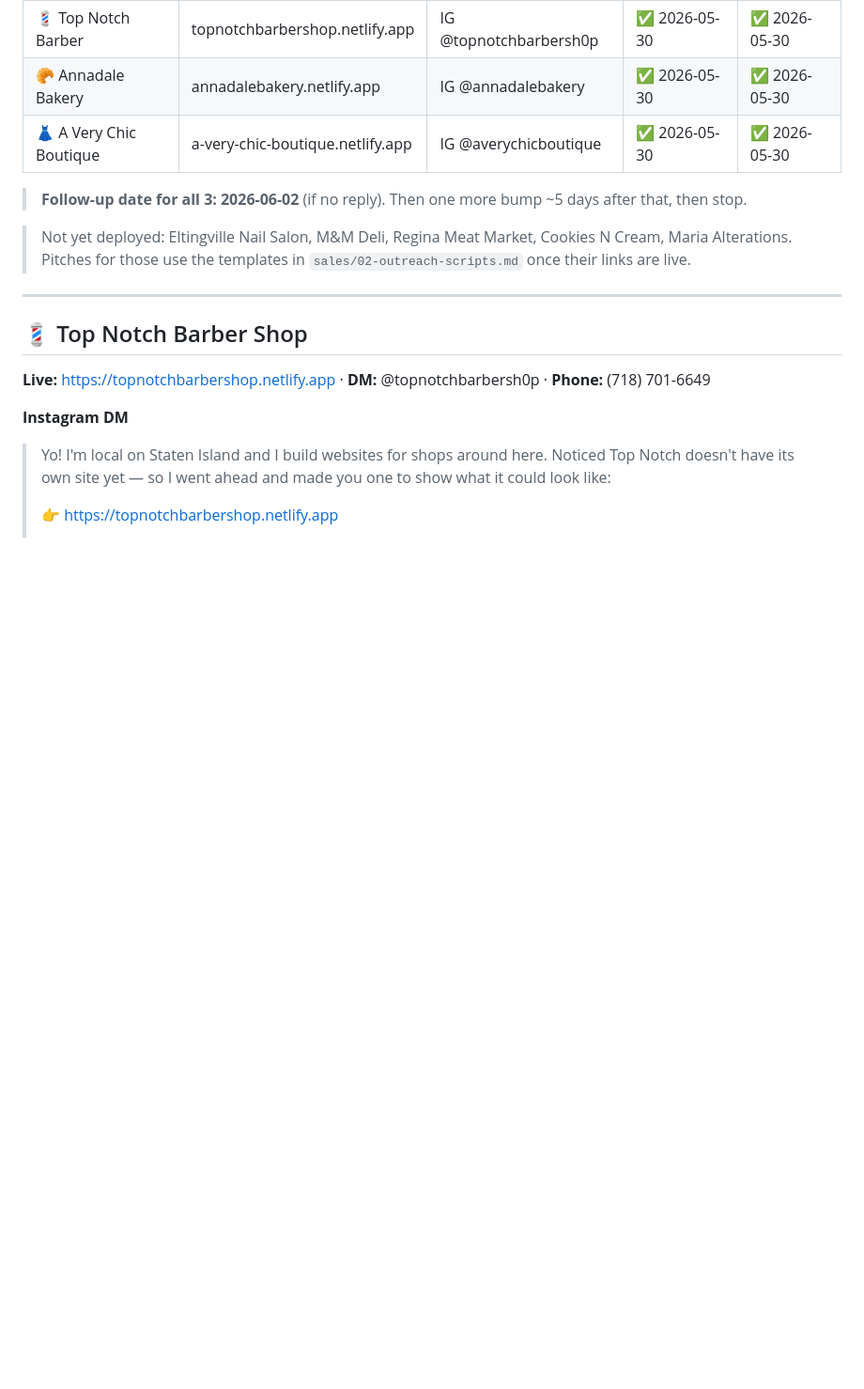
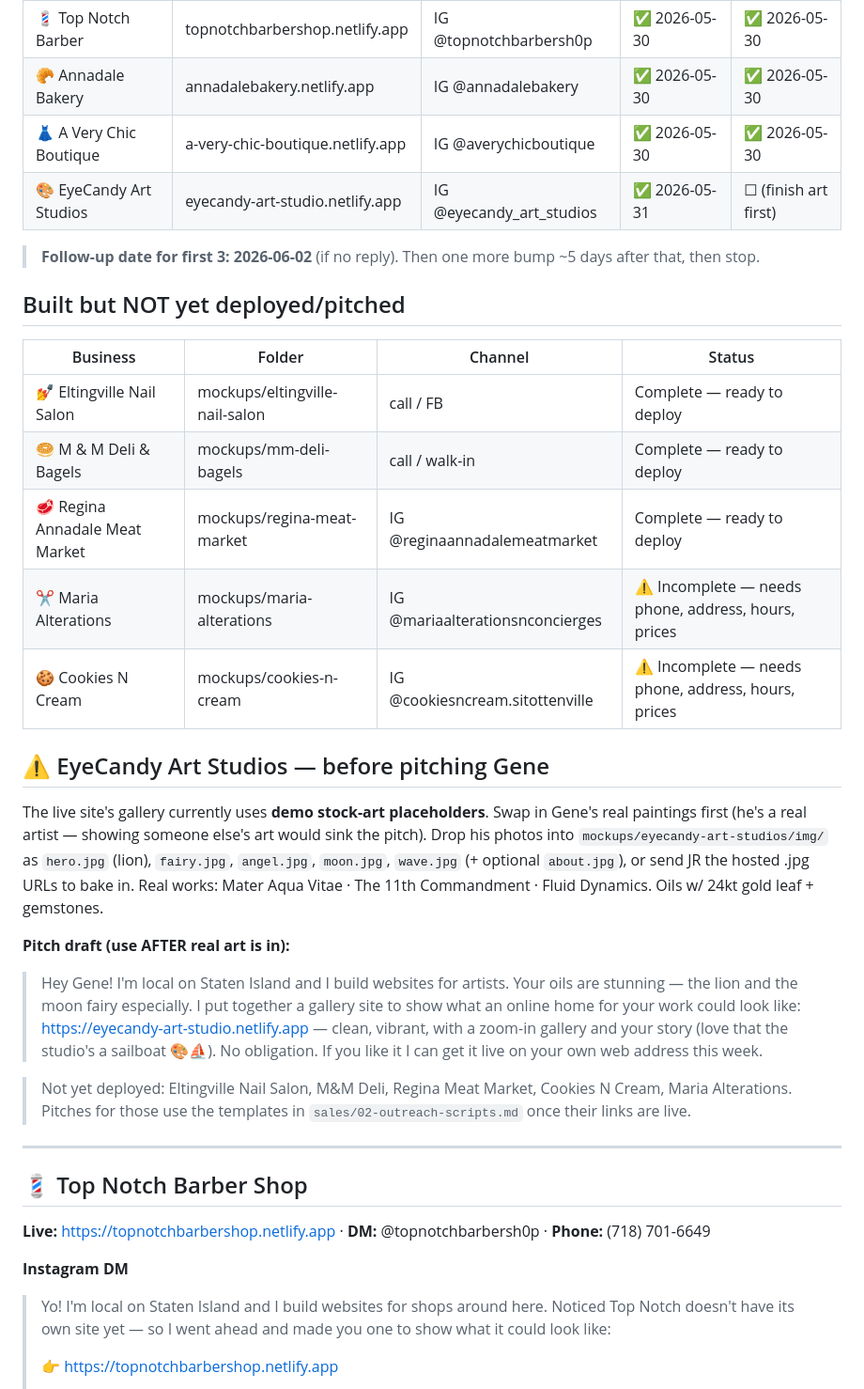
Before and after one commit to jjrpro/Code, a Markdown page: projects/si-web-design/Pitches & Outreach Log.md, the part around one of its changes. Shown at 94% size. GitHub-like rendering; blank space fills up the shorter version.

Commit message:
Update Pitches & Outreach Log (EyeCandy + next-set status)
https://claude.ai/code/session_01BXXDxNxJn7PacoSsSzHLpb

```diff
--- a/projects/si-web-design/Pitches & Outreach Log.md
+++ b/projects/si-web-design/Pitches & Outreach Log.md
@@ -23,8 +23,30 @@ where noted, and log when sent.
 | 💈 Top Notch Barber | topnotchbarbershop.netlify.app | IG @topnotchbarbersh0p | ✅ 2026-05-30 | ✅ 2026-05-30 |
 | 🥐 Annadale Bakery | annadalebakery.netlify.app | IG @annadalebakery | ✅ 2026-05-30 | ✅ 2026-05-30 |
 | 👗 A Very Chic Boutique | a-very-chic-boutique.netlify.app | IG @averychicboutique | ✅ 2026-05-30 | ✅ 2026-05-30 |
+| 🎨 EyeCandy Art Studios | eyecandy-art-studio.netlify.app | IG @eyecandy_art_studios | ✅ 2026-05-31 | ☐ (finish art first) |
 
-> **Follow-up date for all 3: 2026-06-02** (if no reply). Then one more bump ~5 days after that, then stop.
+> **Follow-up date for first 3: 2026-06-02** (if no reply). Then one more bump ~5 days after that, then stop.
+
+## Built but NOT yet deployed/pitched
+
+| Business | Folder | Channel | Status |
+|---|---|---|---|
+| 💅 Eltingville Nail Salon | mockups/eltingville-nail-salon | call / FB | Complete — ready to deploy |
+| 🥯 M & M Deli & Bagels | mockups/mm-deli-bagels | call / walk-in | Complete — ready to deploy |
+| 🥩 Regina Annadale Meat Market | mockups/regina-meat-market | IG @reginaannadalemeatmarket | Complete — ready to deploy |
+| ✂️ Maria Alterations | mockups/maria-alterations | IG @mariaalterationsnconcierges | ⚠️ Incomplete — needs phone, address, hours, prices |
+| 🍪 Cookies N Cream | mockups/cookies-n-cream | IG @cookiesncream.sitottenville | ⚠️ Incomplete — needs phone, address, hours, prices |
+
+## ⚠️ EyeCandy Art Studios — before pitching Gene
+The live site's gallery currently uses **demo stock-art placeholders**. Swap in
+Gene's real paintings first (he's a real artist — showing someone else's art
+would sink the pitch). Drop his photos into `mockups/eyecandy-art-studios/img/`
+as `hero.jpg` (lion), `fairy.jpg`, `angel.jpg`, `moon.jpg`, `wave.jpg` (+ optional
+`about.jpg`), or send JR the hosted .jpg URLs to bake in. Real works: Mater Aqua
+Vitae · The 11th Commandment · Fluid Dynamics. Oils w/ 24kt gold leaf + gemstones.
+
+**Pitch draft (use AFTER real art is in):**
+> Hey Gene! I'm local on Staten Island and I build websites for artists. Your oils are stunning — the lion and the moon fairy especially. I put together a gallery site to show what an online home for your work could look like: https://eyecandy-art-studio.netlify.app — clean, vibrant, with a zoom-in gallery and your story (love that the studio's a sailboat 🎨⛵). No obligation. If you like it I can get it live on your own web address this week.
 
 > Not yet deployed: Eltingville Nail Salon, M&M Deli, Regina Meat Market,
 > Cookies N Cream, Maria Alterations. Pitches for those use the templates in
```
Also changed, not shown: other parts of projects/si-web-design/Pitches & Outreach Log.md (+1 -1 lines).
